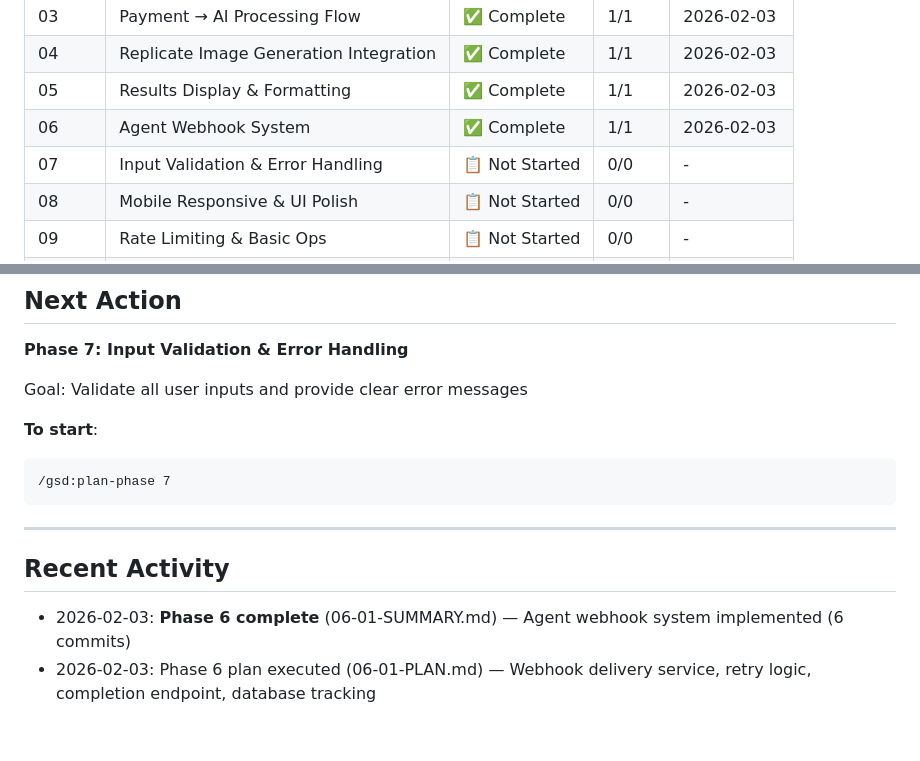
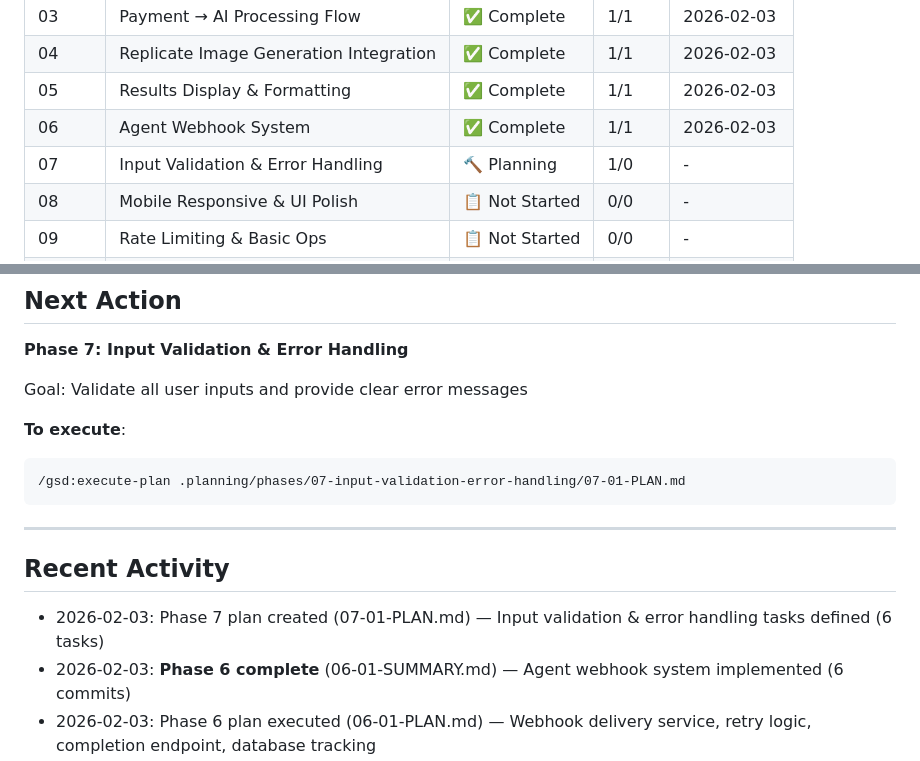
Before and after one commit to rekaldsi/agent-economy-hub, a Markdown page: .planning/STATE.md, 2 parts joined by grey strips. Drawn GitHub-style; blank space fills up the shorter version.

Commit message:
docs(07-01): create input validation and error handling plan
6 tasks defined:
- Task 1: Create centralized validation module with Zod schemas
- Task 2: Add database existence validators
- Task 3: Apply validation middleware to all API endpoints
- Task 4: Improve error messages and standardize response format
- Task 5: Add request body size limits for security
- Task 6: Add input sanitization and final hardening

Production hardening with comprehensive validation.

Co-Authored-By: Claude Sonnet 4.5 <noreply@anthropic.com>

````diff
--- a/.planning/STATE.md
+++ b/.planning/STATE.md
@@ -24,7 +24,7 @@
 | 04 | Replicate Image Generation Integration | ✅ Complete | 1/1 | 2026-02-03 |
 | 05 | Results Display & Formatting | ✅ Complete | 1/1 | 2026-02-03 |
 | 06 | Agent Webhook System | ✅ Complete | 1/1 | 2026-02-03 |
-| 07 | Input Validation & Error Handling | 📋 Not Started | 0/0 | - |
+| 07 | Input Validation & Error Handling | 🔨 Planning | 1/0 | - |
 | 08 | Mobile Responsive & UI Polish | 📋 Not Started | 0/0 | - |
 | 09 | Rate Limiting & Basic Ops | 📋 Not Started | 0/0 | - |
 | 10 | Database Seeding & Initial Data | 📋 Not Started | 0/0 | - |
@@ -40,15 +40,16 @@
 
 Goal: Validate all user inputs and provide clear error messages
 
-**To start**:
+**To execute**:
 ```
-/gsd:plan-phase 7
+/gsd:execute-plan .planning/phases/07-input-validation-error-handling/07-01-PLAN.md
 ```
 
 ---
 
 ## Recent Activity
 
+- 2026-02-03: Phase 7 plan created (07-01-PLAN.md) — Input validation & error handling tasks defined (6 tasks)
 - 2026-02-03: **Phase 6 complete** (06-01-SUMMARY.md) — Agent webhook system implemented (6 commits)
 - 2026-02-03: Phase 6 plan executed (06-01-PLAN.md) — Webhook delivery service, retry logic, completion endpoint, database tracking
 - 2026-02-03: Phase 6 plan created (06-01-PLAN.md) — Agent webhook system tasks defined (6 tasks)
````
Also changed, not shown: 1 other file.
